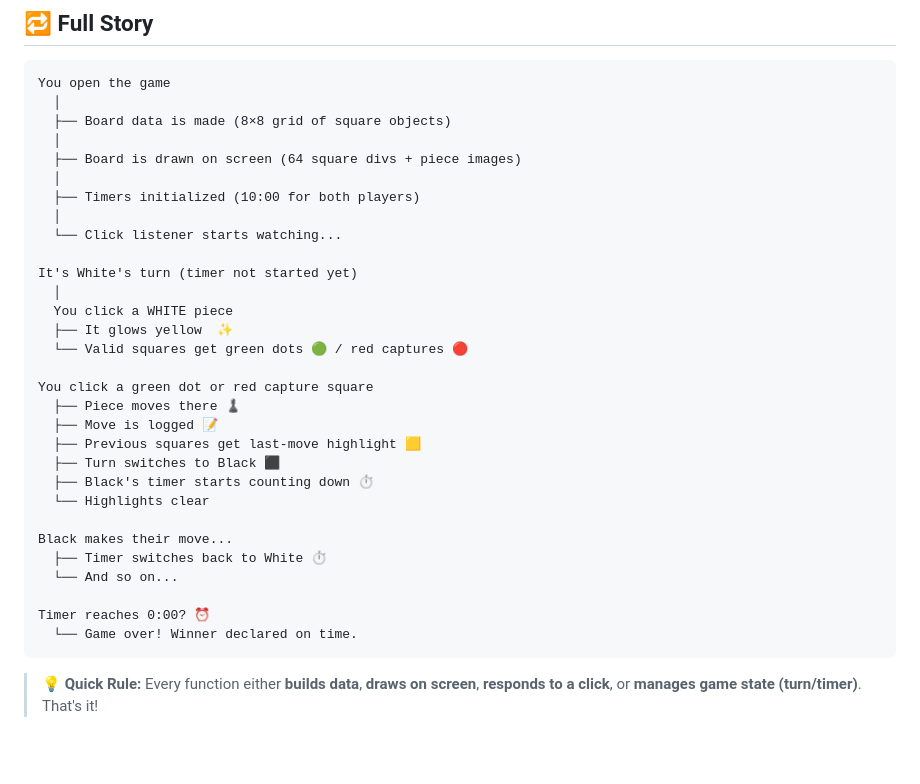
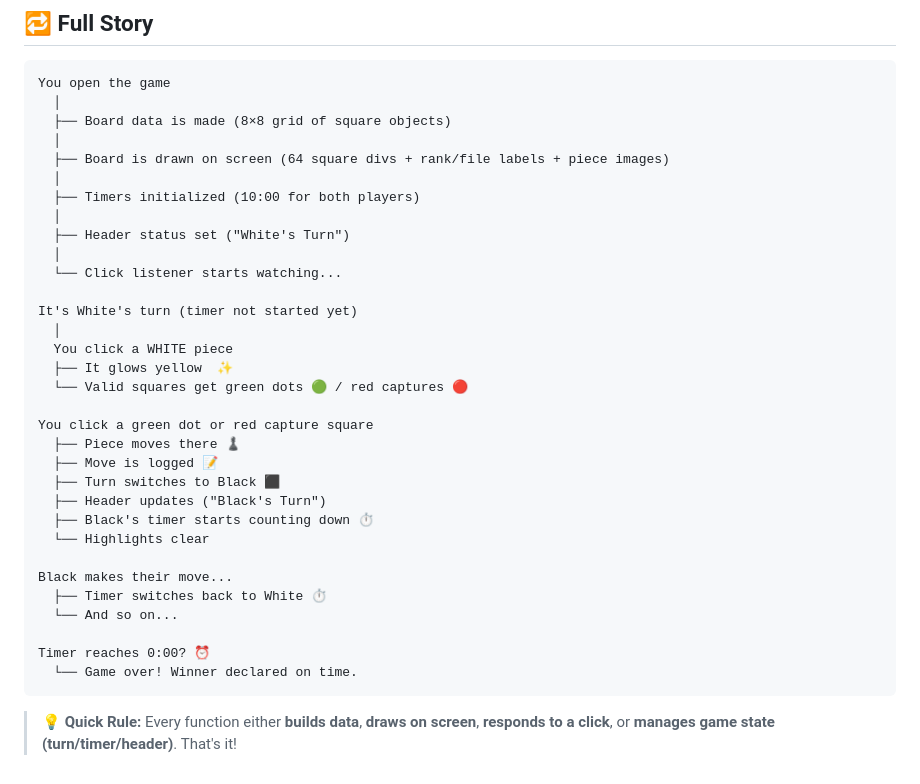
Before and after one commit to sharmaa-abhi/ChessCode, a Markdown page: docs/Implementation.md, the part around one of its changes. GitHub-like rendering; blank space fills up the shorter version.

````diff
--- a/docs/Implementation.md
+++ b/docs/Implementation.md
@@ -357,9 +371,11 @@ You open the game
   │
   ├── Board data is made (8×8 grid of square objects)
   │
-  ├── Board is drawn on screen (64 square divs + piece images)
+  ├── Board is drawn on screen (64 square divs + rank/file labels + piece images)
   │
   ├── Timers initialized (10:00 for both players)
+  │
+  ├── Header status set ("White's Turn")
   │
   └── Click listener starts watching...
 
@@ -372,8 +388,8 @@ It's White's turn (timer not started yet)
 You click a green dot or red capture square
   ├── Piece moves there ♟️
   ├── Move is logged 📝
-  ├── Previous squares get last-move highlight 🟨
   ├── Turn switches to Black ⬛
+  ├── Header updates ("Black's Turn")
   ├── Black's timer starts counting down ⏱️
   └── Highlights clear
 
@@ -385,4 +401,4 @@ Timer reaches 0:00? ⏰
   └── Game over! Winner declared on time.
 ```
 
-> 💡 **Quick Rule:** Every function either **builds data**, **draws on screen**, **responds to a click**, or **manages game state (turn/timer)**. That's it!
+> 💡 **Quick Rule:** Every function either **builds data**, **draws on screen**, **responds to a click**, or **manages game state (turn/timer/header)**. That's it!
````
Also changed, not shown: other parts of docs/Implementation.md (+51 -37 lines).
